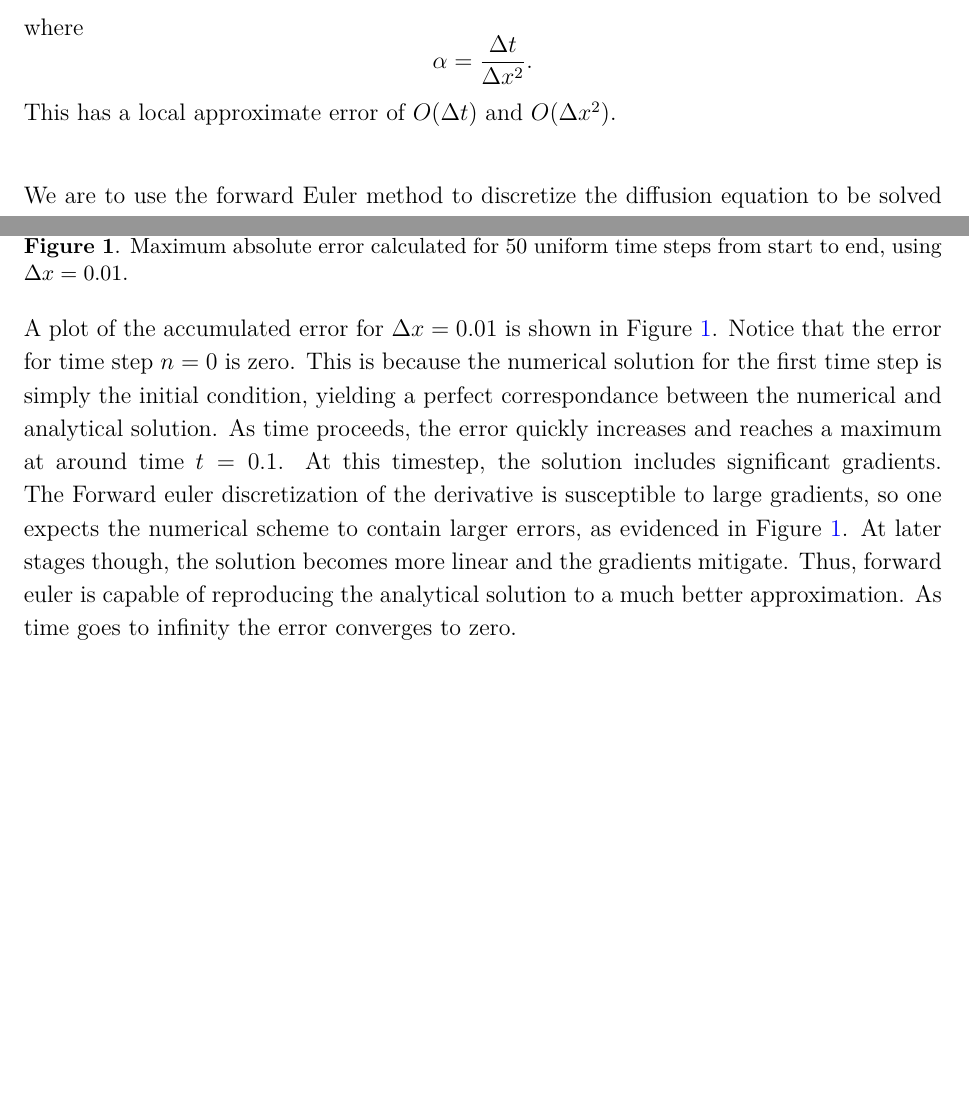
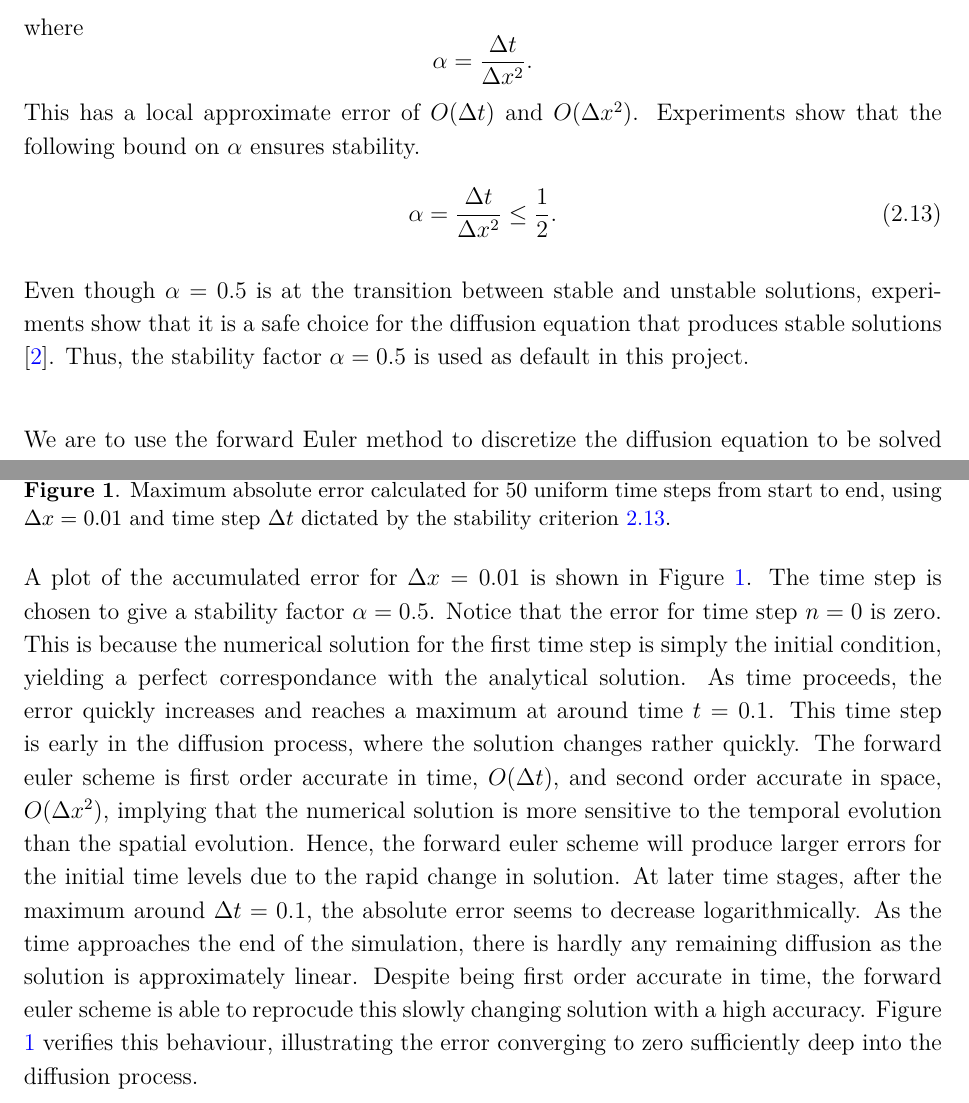
Before and after one commit to sigurdru/FYS-STK4155-Applied-Data-Analysis-and-Machine-Learning, a LaTeX document (project3/tex/project3.tex): two parts of pages 5 and 8 of 8 before the commit and two parts of pages 5 and 8 of 9 after it, joined at a grey line, cut so that both start at the same text, the shorter picture padded with empty space. Compiled offline with pdfLaTeX.

Commit message:
Discussion of time evolution of error

```diff
--- a/project3/tex/project3.tex
+++ b/project3/tex/project3.tex
@@ -104,7 +104,13 @@ where
 \begin{equation*}
 \alpha = \frac{\Delta t}{\Delta x^2}.
 \end{equation*}
-This has a local approximate error of $O(\Delta t)$ and $O(\Delta x ^2)$. \\
+This has a local approximate error of $O(\Delta t)$ and $O(\Delta x ^2)$. Experiments show that the following bound on $\alpha$ ensures stability.
+\begin{equation}
+	\label{eq:stability}
+	\alpha = \frac{\Delta t}{\Delta x^2} \le \frac{1}{2}.
+\end{equation}
+
+Even though $\alpha = 0.5$ is at the transition between stable and unstable solutions, experiments show that it is a safe choice for the diffusion equation that produces stable solutions \cite{Linge2017}. Thus, the stability factor $\alpha=0.5$ is used as default in this project. \\
 
 We are to use the forward Euler method to discretize the diffusion equation to be solved numerically. The forward Euler is an explicit scheme, meaning that the derivative in time is approximated at the current time level.
 That is, the derivative is discretized only by known values. As a consequence, the discretized diffusion equation can be explicitly be solved for the next time step without the need of any matrix inversion to arrive at a coupled
@@ -187,12 +197,12 @@ The test of accumulated error for $\Delta x=0.1$ and $\Delta x=0.01$ for differe
 
 \begin{figure}[h]
 	\centering
-	\includegraphics[scale=0.4]{../output/plots/error_FE}
-	\caption{Maximum absolute error calculated for 50 uniform time steps from start to end, using $\Delta x=0.01$.}
+	\includegraphics[scale=0.5]{../output/plots/error_FE}
+	\caption{Maximum absolute error calculated for 50 uniform time steps from start to end, using $\Delta x=0.01$ and time step $\Delta t$ dictated by the stability criterion \ref{eq:stability}.}
 	\label{fig:error_dx001_n50}
 \end{figure}
 
-\par A plot of the accumulated error for $\Delta x=0.01$ is shown in Figure \ref{fig:error_dx001_n50}. Notice that the error for time step $n=0$ is zero. This is because the numerical solution for the first time step is simply the initial condition, yielding a perfect correspondance between the numerical and analytical solution. As time proceeds, the error quickly increases and reaches a maximum at around time $t=0.1$. At this timestep, the solution includes significant gradients. The Forward euler discretization of the derivative is susceptible to large gradients, so one expects the numerical scheme to contain larger errors, as evidenced in Figure \ref{fig:error_dx001_n50}. At later stages though, the solution becomes more linear and the gradients mitigate. Thus, forward euler is capable of reproducing the analytical solution to a much better approximation. As time goes to infinity the error converges to zero.
+\par A plot of the accumulated error for $\Delta x=0.01$ is shown in Figure \ref{fig:error_dx001_n50}. The time step is chosen to give a stability factor $\alpha=0.5$. Notice that the error for time step $n=0$ is zero. This is because the numerical solution for the first time step is simply the initial condition, yielding a perfect correspondance with the analytical solution. As time proceeds, the error quickly increases and reaches a maximum at around time $t=0.1$. This time step is early in the diffusion process, where the solution changes rather quickly. The forward euler scheme is first order accurate in time, $O(\Delta t)$, and second order accurate in space, $O(\Delta x^2)$, implying that the numerical solution is more sensitive to the temporal evolution than the spatial evolution. Hence, the forward euler scheme will produce larger errors for the initial time levels due to the rapid change in solution. At later time stages, after the maximum around $\Delta t=0.1$, the absolute error seems to decrease logarithmically. As the time approaches the end of the simulation, there is hardly any remaining diffusion as the solution is approximately linear. Despite being first order accurate in time, the forward euler scheme is able to reprocude this slowly changing solution with a high accuracy. Figure \ref{fig:error_dx001_n50} verifies this behaviour, illustrating the error converging to zero sufficiently deep into the diffusion process.
 
 
 \section{Discussion}
```
Also changed, not shown: project3/tex/project3.pdf, project3/tex/project3.tex (8 more changed lines).
